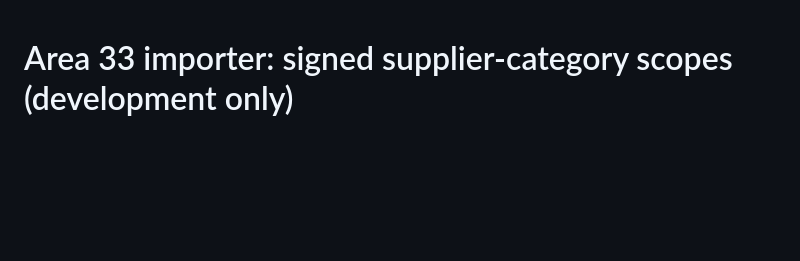
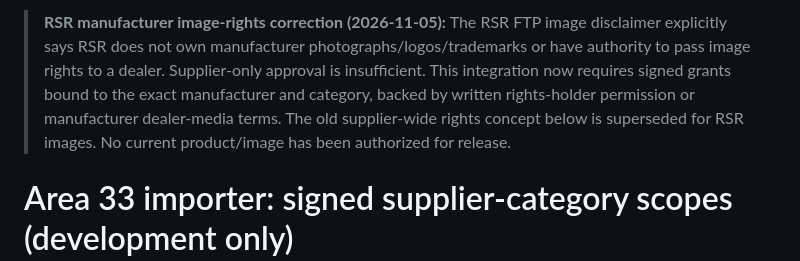
Before and after one commit to Randbeck/area33armory-site, a Markdown page: DISTRIBUTOR_SCOPE_AUTHORIZATION_V1.md, the part around the change. Rendered like a GitHub page; blank space fills up the shorter version.

Commit message:
Correct Area33 scope instructions: manufacturer-specific rights override RSR distributor access

```diff
--- a/DISTRIBUTOR_SCOPE_AUTHORIZATION_V1.md
+++ b/DISTRIBUTOR_SCOPE_AUTHORIZATION_V1.md
@@ -1,3 +1,5 @@
+> **RSR manufacturer image-rights correction (2026-11-05):** The RSR FTP image disclaimer explicitly says RSR does not own manufacturer photographs/logos/trademarks or have authority to pass image rights to a dealer. Supplier-only approval is insufficient. This integration now requires signed grants bound to the exact manufacturer and category, backed by written rights-holder permission or manufacturer dealer-media terms. The old supplier-wide rights concept below is superseded for RSR images. No current product/image has been authorized for release.
+
 # Area 33 importer: signed supplier-category scopes (development only)
 
 The public Area 33 catalog remains approved-only and unchanged. No release, no public product images and no automatic listing permission have been added by this branch.
```
